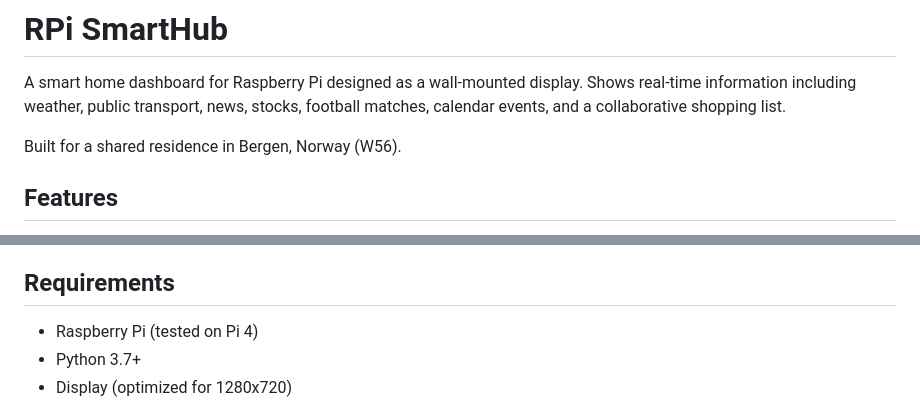
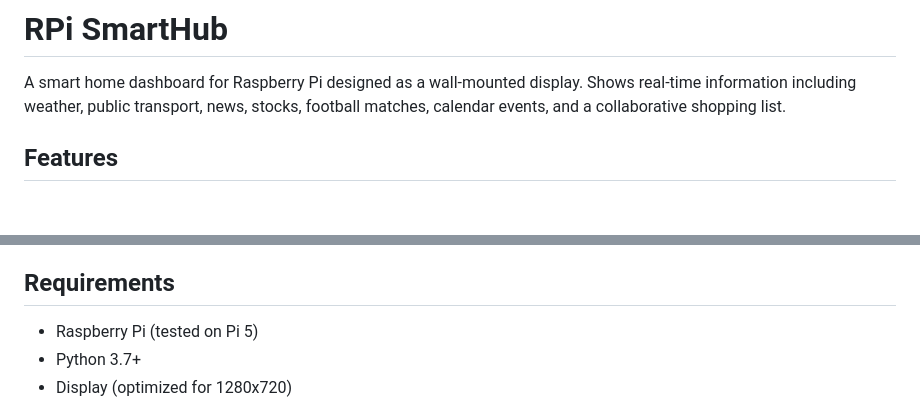
Before and after one commit to C-a-p-a/rpi-smarthub, a Markdown page: README.md, 2 parts joined by grey strips. GitHub-like rendering; blank space fills up the shorter version.

```diff
--- a/README.md
+++ b/README.md
@@ -2,7 +2,6 @@
 
 A smart home dashboard for Raspberry Pi designed as a wall-mounted display. Shows real-time information including weather, public transport, news, stocks, football matches, calendar events, and a collaborative shopping list.
 
-Built for a shared residence in Bergen, Norway (W56).
 
 ## Features
 
@@ -17,7 +16,7 @@ Built for a shared residence in Bergen, Norway (W56).
 
 ## Requirements
 
-- Raspberry Pi (tested on Pi 4)
+- Raspberry Pi (tested on Pi 5)
 - Python 3.7+
 - Display (optimized for 1280x720)
 
```
